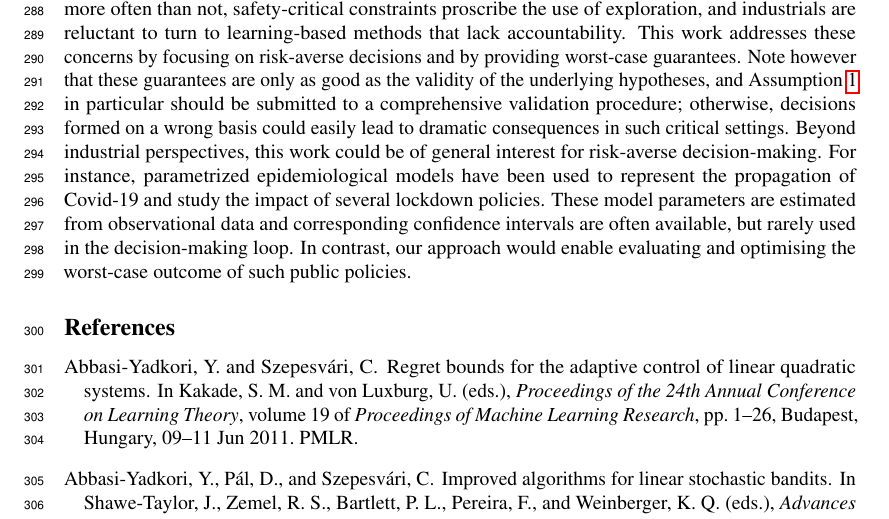
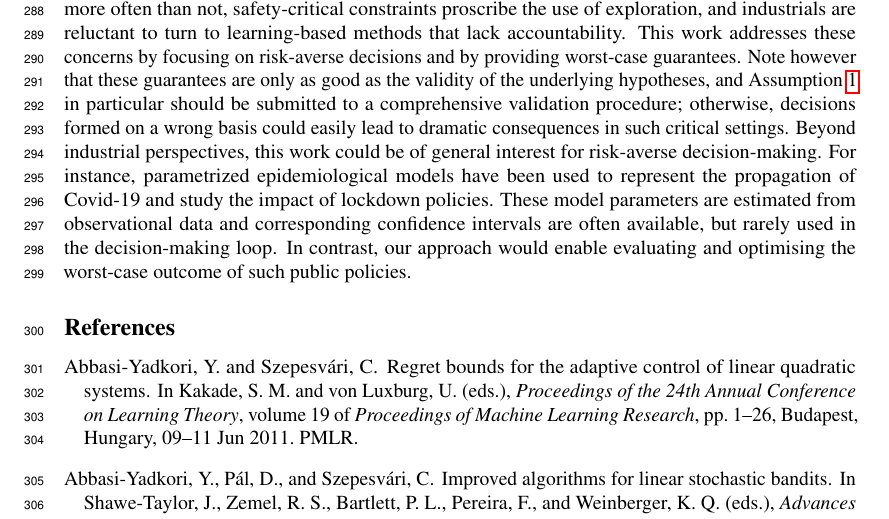
Before and after one commit to eleurent/robust-beyond-quadratic, a LaTeX paper (main.tex): part of page 10 of 23, cut so that both start at the same text. Compiled offline with pdfLaTeX.

Commit message:
Minor change of broader impact

```diff
--- a/main.tex
+++ b/main.tex
@@ -587,7 +587,7 @@ We present a framework for the robust estimation, prediction and control of a pa
 \section*{Broader Impact}
 
 The motivation behind this work is to enable the development of Reinforcement Learning solutions for industrial applications, when it has been mainly limited to simulated games so far. In particular, many industries already rely on non-adaptive control systems and could benefit from an increased efficiency, including Oil and Gas, robotics for industrial automation, Data Center cooling, etc. But more often than not, safety-critical constraints proscribe the use of exploration, and industrials are reluctant to turn to learning-based methods that lack accountability. This work addresses these concerns by focusing on risk-averse decisions and by providing worst-case guarantees. Note however that these guarantees are only as good as the validity of the underlying hypotheses, and \Cref{assumpt:structure} in particular should be submitted to a comprehensive validation procedure; otherwise, decisions formed on a wrong basis could easily lead to dramatic consequences in such critical settings.
-Beyond industrial perspectives, this work could be of general interest for risk-averse decision-making. For instance, parametrized epidemiological models have been used to represent the propagation of Covid\nobreakdash-19 and study the impact of several lockdown policies. These model parameters are estimated from observational data and corresponding confidence intervals are often available, but rarely used in the decision-making loop. In contrast, our approach would enable evaluating and optimising the worst-case outcome of such public policies.
+Beyond industrial perspectives, this work could be of general interest for risk-averse decision-making. For instance, parametrized epidemiological models have been used to represent the propagation of Covid\nobreakdash-19 and study the impact of lockdown policies. These model parameters are estimated from observational data and corresponding confidence intervals are often available, but rarely used in the decision-making loop. In contrast, our approach would enable evaluating and optimising the worst-case outcome of such public policies.
 
 
 \bibliography{references}
```
